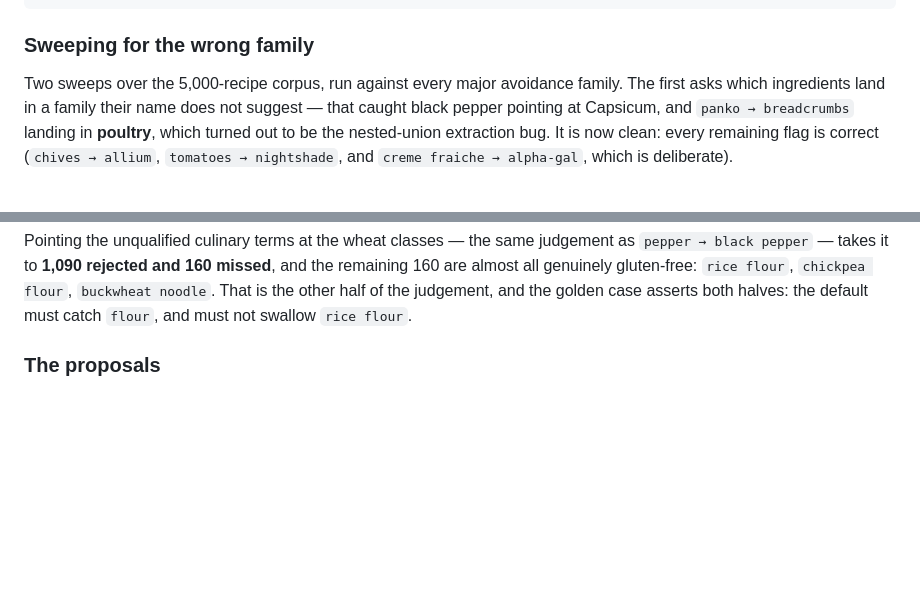
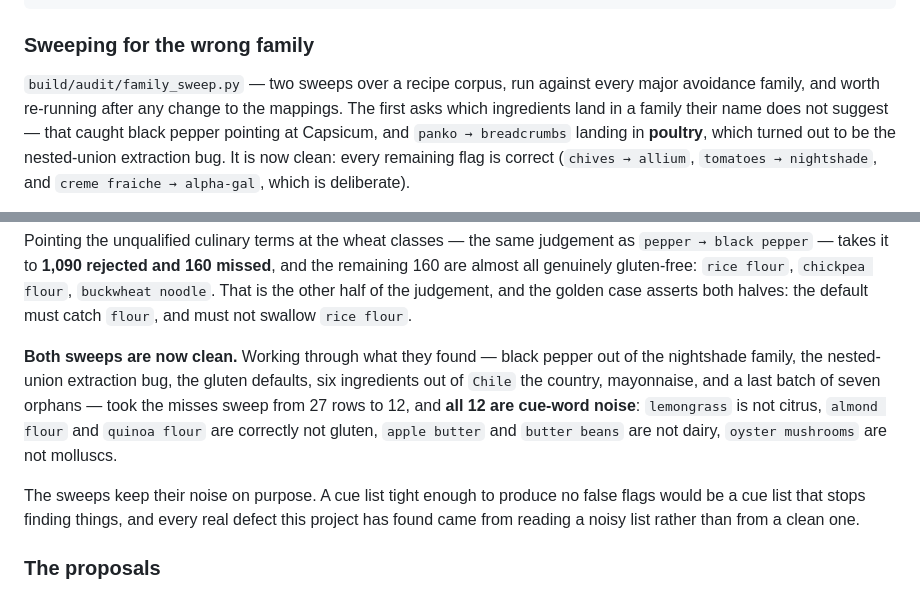
Before and after one commit to matt-tarris/FoodOn-ontology, a Markdown page: README.md, 2 parts joined by grey strips. Drawn GitHub-style; blank space fills up the shorter version.

Commit message:
Record that both family sweeps are clean
The README note that missed its anchor in the previous commit. Working through
what the sweeps found took the misses list from 27 rows to 12, and all 12 are
cue-word noise: lemongrass is not citrus, almond flour is correctly not gluten,
butter beans are not dairy, oyster mushrooms are not molluscs.

Also says why the noise stays. A cue list tight enough to produce no false flags
would be one that stops finding things, and every real defect this project has
found came from reading a noisy list rather than a clean one.

Co-Authored-By: Claude Opus 5 <noreply@anthropic.com>

```diff
--- a/README.md
+++ b/README.md
@@ -917,7 +917,8 @@ parmesan                197       ->  (no candidate, needs a human)
 
 ### Sweeping for the wrong family
 
-Two sweeps over the 5,000-recipe corpus, run against every major avoidance family. The
+`build/audit/family_sweep.py` — two sweeps over a recipe corpus, run against every major
+avoidance family, and worth re-running after any change to the mappings. The
 first asks which ingredients land in a family their name does not suggest — that caught
 black pepper pointing at Capsicum, and `panko → breadcrumbs` landing in **poultry**,
 which turned out to be the nested-union extraction bug. It is now clean: every remaining
@@ -942,6 +943,17 @@ Pointing the unqualified culinary terms at the wheat classes — the same judgem
 remaining 160 are almost all genuinely gluten-free: `rice flour`, `chickpea flour`,
 `buckwheat noodle`. That is the other half of the judgement, and the golden case asserts
 both halves: the default must catch `flour`, and must not swallow `rice flour`.
+
+**Both sweeps are now clean.** Working through what they found — black pepper out of
+the nightshade family, the nested-union extraction bug, the gluten defaults, six
+ingredients out of `Chile` the country, mayonnaise, and a last batch of seven orphans —
+took the misses sweep from 27 rows to 12, and **all 12 are cue-word noise**:
+`lemongrass` is not citrus, `almond flour` and `quinoa flour` are correctly not gluten,
+`apple butter` and `butter beans` are not dairy, `oyster mushrooms` are not molluscs.
+
+The sweeps keep their noise on purpose. A cue list tight enough to produce no false
+flags would be a cue list that stops finding things, and every real defect this project
+has found came from reading a noisy list rather than from a clean one.
 
 ### The proposals
 
```
